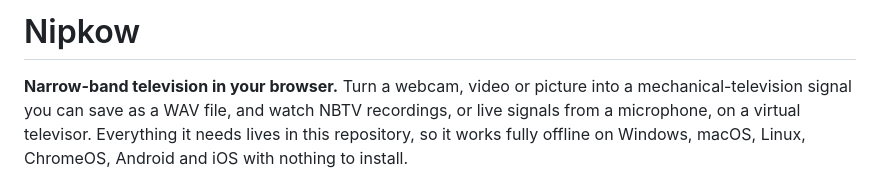
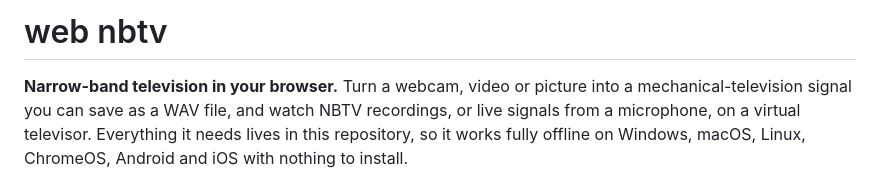
Before and after one commit to carter-oswald-dev/Web-nbtv, a Markdown page: README.md, the part around the change. Drawn GitHub-style.

Commit message:
Rename project in README
Updated project name in README from 'Nipkow' to 'web nbtv'.

```diff
--- a/README.md
+++ b/README.md
@@ -1,4 +1,4 @@
-# Nipkow
+# web nbtv
 
 **Narrow-band television in your browser.** Turn a webcam, video or picture into a mechanical-television signal you can save as a WAV file, and watch NBTV recordings, or live signals from a microphone, on a virtual televisor. Everything it needs lives in this repository, so it works fully offline on Windows, macOS, Linux, ChromeOS, Android and iOS with nothing to install.
 
```
